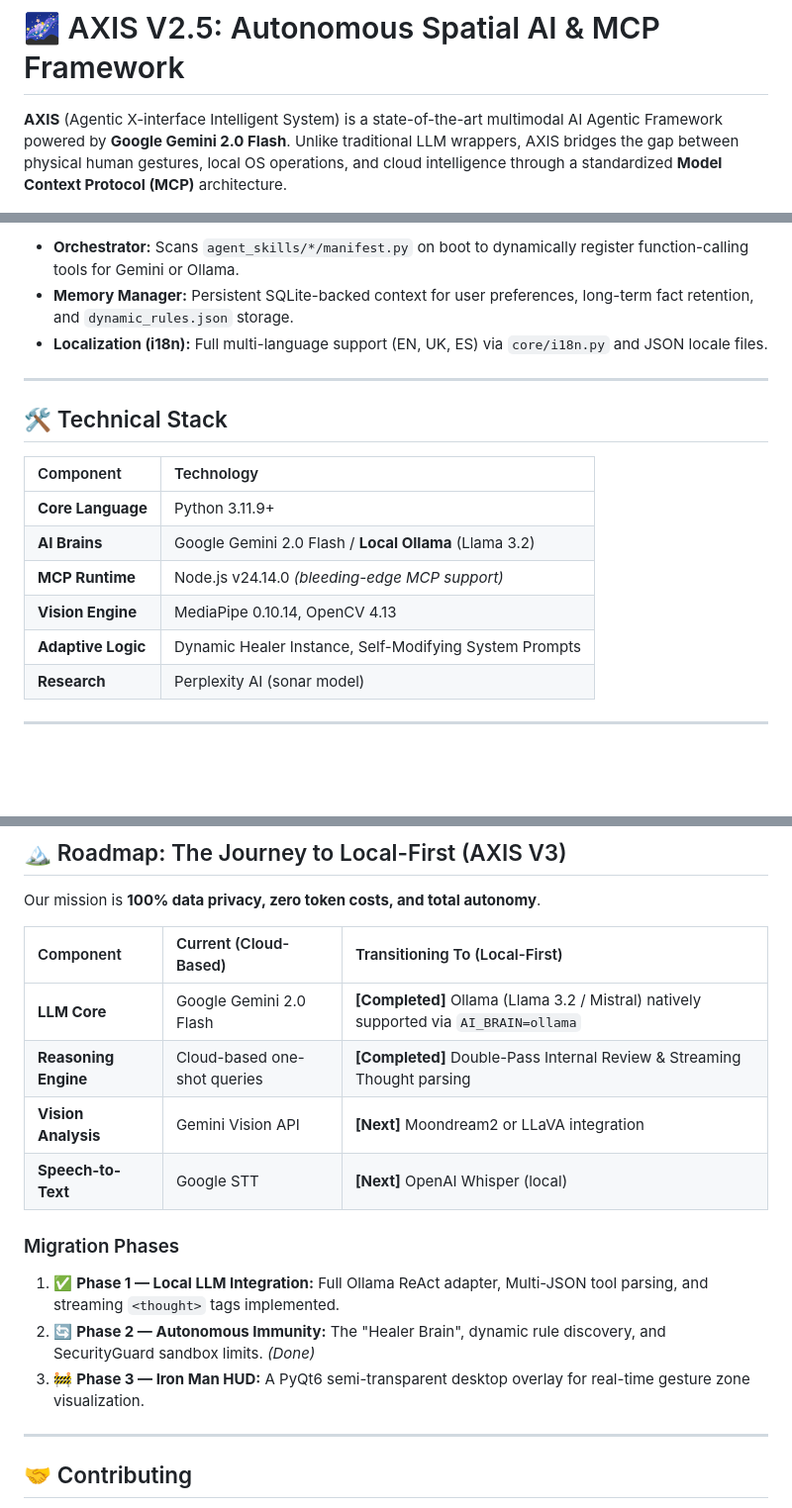
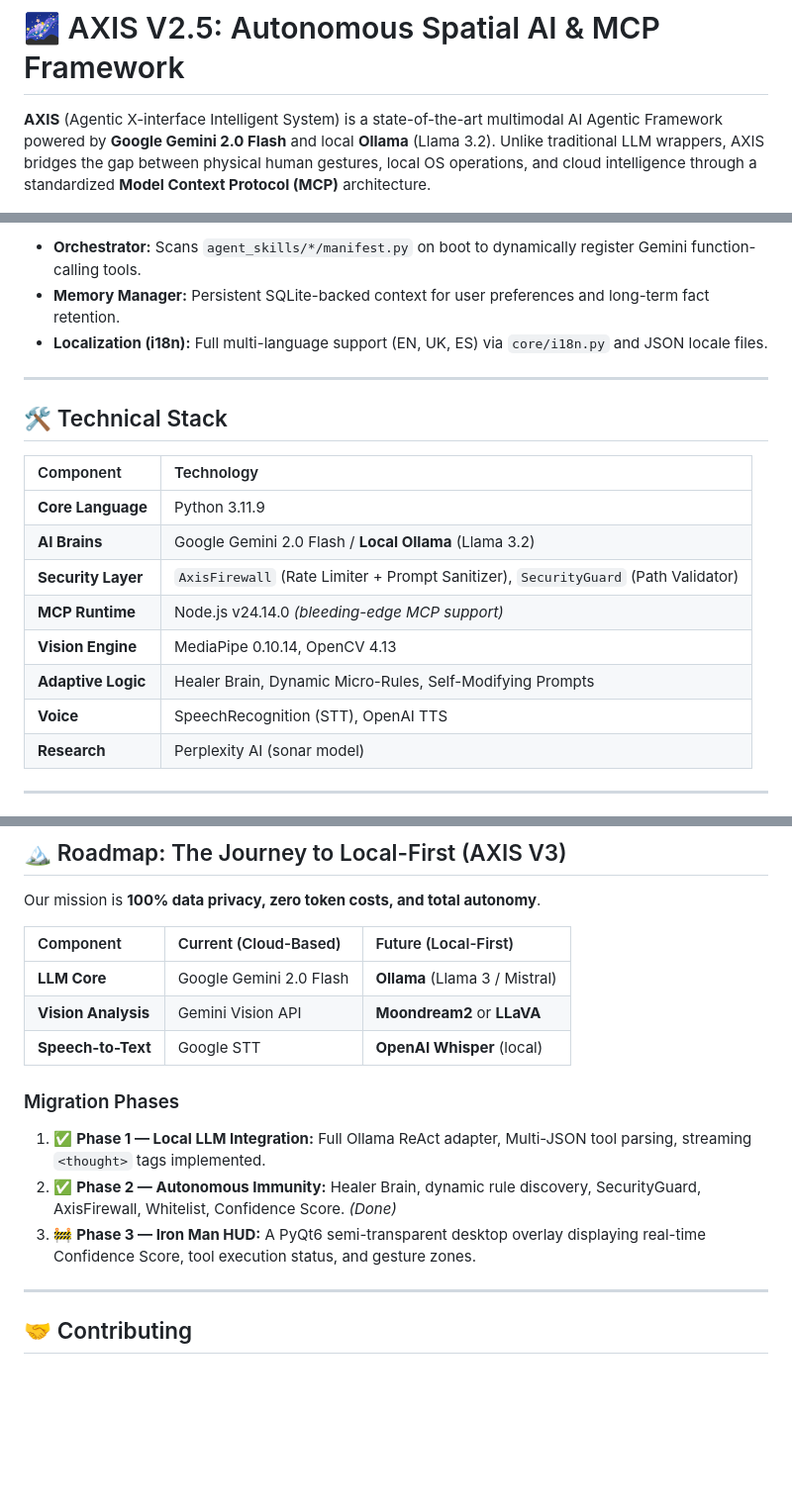
Before and after one commit to Eugen1189/ATLAS-AI, a Markdown page: README.md, 3 parts joined by grey strips. Shown at 99% size. Drawn GitHub-style; blank space fills up the shorter version.

````diff
--- a/README.md
+++ b/README.md
@@ -1,5 +1,5 @@
 # 🌌 AXIS V2.5: Autonomous Spatial AI & MCP Framework
 
-**AXIS** (Agentic X-interface Intelligent System) is a state-of-the-art multimodal AI Agentic Framework powered by **Google Gemini 2.0 Flash**. Unlike traditional LLM wrappers, AXIS bridges the gap between physical human gestures, local OS operations, and cloud intelligence through a standardized **Model Context Protocol (MCP)** architecture.
+**AXIS** (Agentic X-interface Intelligent System) is a state-of-the-art multimodal AI Agentic Framework powered by **Google Gemini 2.0 Flash** and local **Ollama** (Llama 3.2). Unlike traditional LLM wrappers, AXIS bridges the gap between physical human gestures, local OS operations, and cloud intelligence through a standardized **Model Context Protocol (MCP)** architecture.
 
 [![License: MIT](https://img.shields.io/badge/License-MIT-yellow.svg)](https://opensource.org/licenses/MIT)
@@ -77,7 +88,7 @@ AXIS_v2/
 ```
 
-- **Orchestrator:** Scans `agent_skills/*/manifest.py` on boot to dynamically register function-calling tools for Gemini or Ollama.
-- **Memory Manager:** Persistent SQLite-backed context for user preferences, long-term fact retention, and `dynamic_rules.json` storage.
+- **Orchestrator:** Scans `agent_skills/*/manifest.py` on boot to dynamically register Gemini function-calling tools.
+- **Memory Manager:** Persistent SQLite-backed context for user preferences and long-term fact retention.
 - **Localization (i18n):** Full multi-language support (EN, UK, ES) via `core/i18n.py` and JSON locale files.
 
 ---
@@ -86,11 +97,13 @@ AXIS_v2/
 
 | Component | Technology |
 | :--- | :--- |
-| **Core Language** | Python 3.11.9+ |
+| **Core Language** | Python 3.11.9 |
 | **AI Brains** | Google Gemini 2.0 Flash / **Local Ollama** (Llama 3.2) |
+| **Security Layer** | `AxisFirewall` (Rate Limiter + Prompt Sanitizer), `SecurityGuard` (Path Validator) |
 | **MCP Runtime** | Node.js v24.14.0 *(bleeding-edge MCP support)* |
 | **Vision Engine** | MediaPipe 0.10.14, OpenCV 4.13 |
-| **Adaptive Logic** | Dynamic Healer Instance, Self-Modifying System Prompts |
+| **Adaptive Logic** | Healer Brain, Dynamic Micro-Rules, Self-Modifying Prompts |
+| **Voice** | SpeechRecognition (STT), OpenAI TTS |
 | **Research** | Perplexity AI (sonar model) |
 
 ---
@@ -158,17 +181,16 @@ AXIS accepts natural language commands via terminal text, voice input (press ENT
 
 Our mission is **100% data privacy, zero token costs, and total autonomy**.
 
-| Component | Current (Cloud-Based) | Transitioning To (Local-First) |
+| Component | Current (Cloud-Based) | Future (Local-First) |
 | :--- | :--- | :--- |
-| **LLM Core** | Google Gemini 2.0 Flash | **[Completed]** Ollama (Llama 3.2 / Mistral) natively supported via `AI_BRAIN=ollama` |
-| **Reasoning Engine**| Cloud-based one-shot queries | **[Completed]** Double-Pass Internal Review & Streaming Thought parsing |
-| **Vision Analysis** | Gemini Vision API | **[Next]** Moondream2 or LLaVA integration |
-| **Speech-to-Text** | Google STT | **[Next]** OpenAI Whisper (local) |
+| **LLM Core** | Google Gemini 2.0 Flash | **Ollama** (Llama 3 / Mistral) |
+| **Vision Analysis** | Gemini Vision API | **Moondream2** or **LLaVA** |
+| **Speech-to-Text** | Google STT | **OpenAI Whisper** (local) |
 
 ### Migration Phases
-1. ✅ **Phase 1 — Local LLM Integration:** Full Ollama ReAct adapter, Multi-JSON tool parsing, and streaming `<thought>` tags implemented.
-2. 🔄 **Phase 2 — Autonomous Immunity:** The "Healer Brain", dynamic rule discovery, and SecurityGuard sandbox limits. *(Done)*
-3. 🚧 **Phase 3 — Iron Man HUD:** A PyQt6 semi-transparent desktop overlay for real-time gesture zone visualization.
+1. ✅ **Phase 1 — Local LLM Integration:** Full Ollama ReAct adapter, Multi-JSON tool parsing, streaming `<thought>` tags implemented.
+2. ✅ **Phase 2 — Autonomous Immunity:** Healer Brain, dynamic rule discovery, SecurityGuard, AxisFirewall, Whitelist, Confidence Score. *(Done)*
+3. 🚧 **Phase 3 — Iron Man HUD:** A PyQt6 semi-transparent desktop overlay displaying real-time Confidence Score, tool execution status, and gesture zones.
 
 ---
 
````
Also changed, not shown: other parts of README.md (+38 -17 lines).
